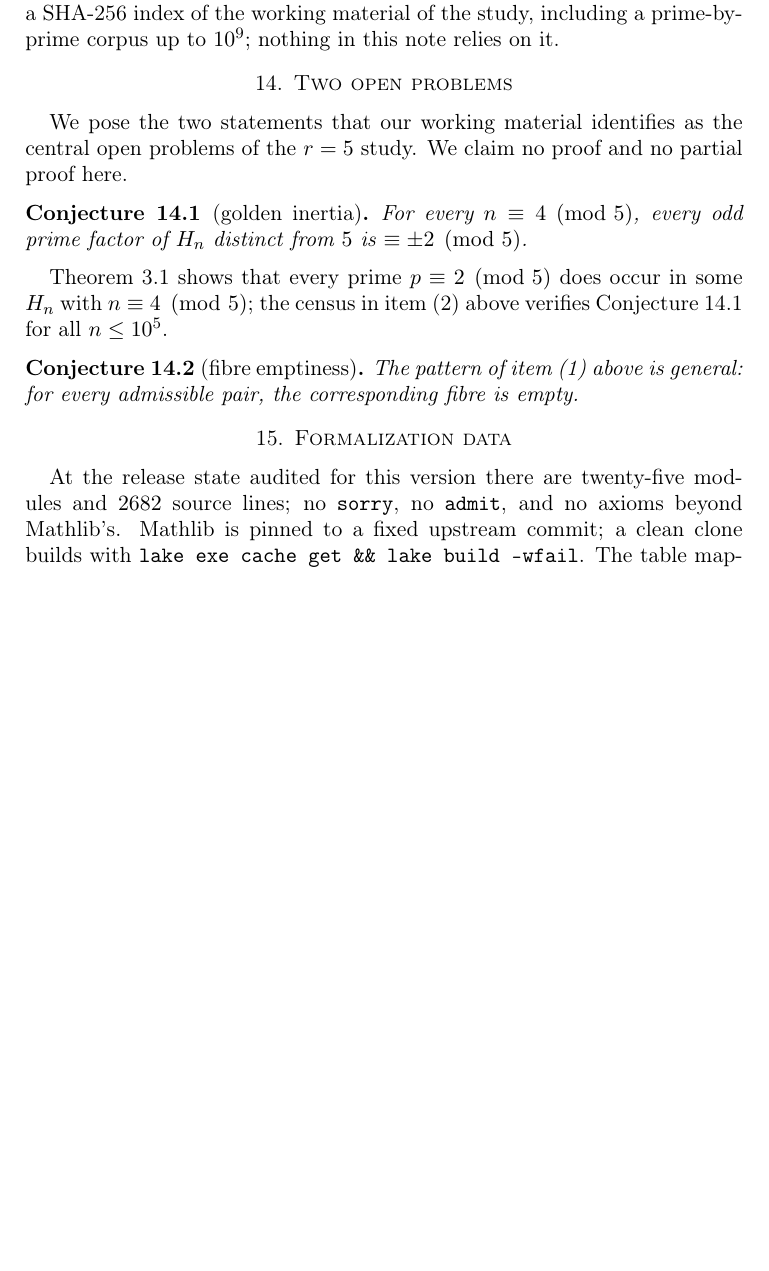
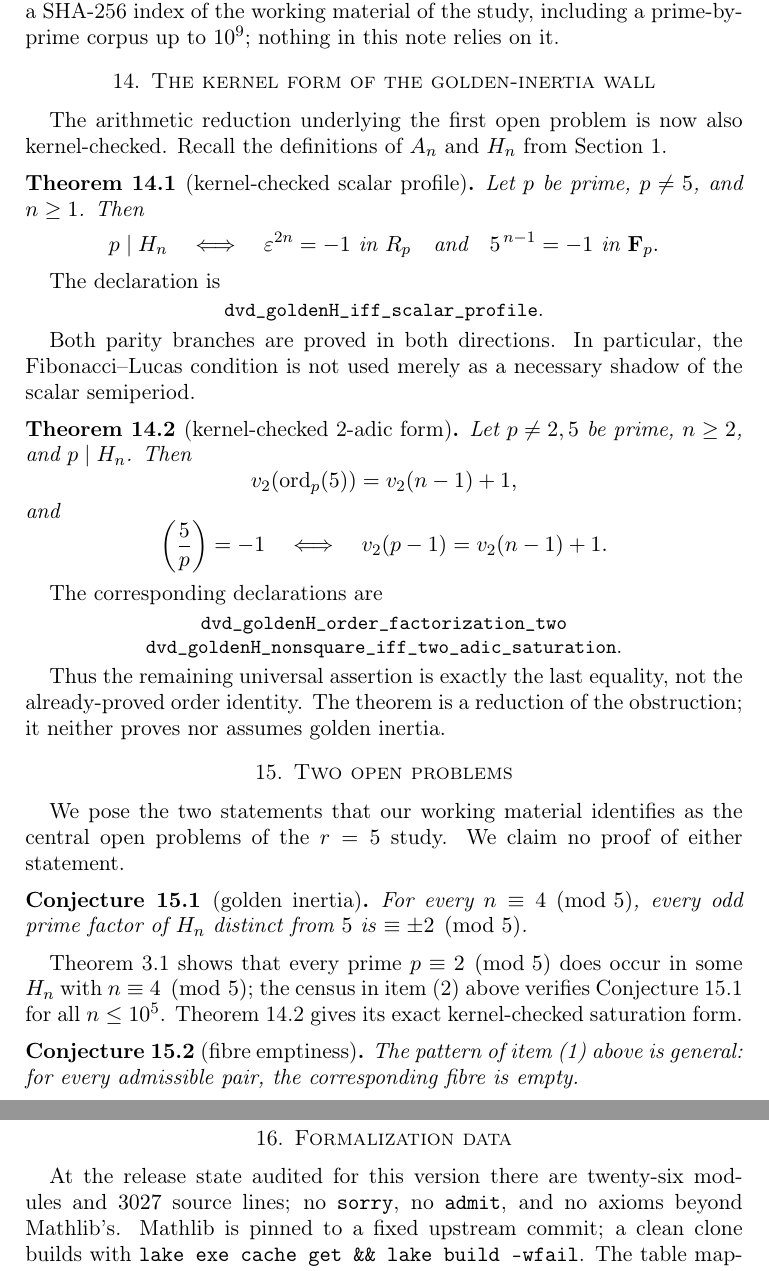
Before and after one commit to Solarys431/agrawal-r5, a LaTeX paper (paper/agrawal-r5.tex): part of page 10 of 11 before the commit and two parts of pages 10 and 11 of 12 after it, the two joined at a grey line, cut so that both start at the same text, the shorter picture padded with empty space. Compiled offline with pdfLaTeX.

Commit message:
formalize the arithmetic H4 saturation wall

```diff
--- a/paper/agrawal-r5.tex
+++ b/paper/agrawal-r5.tex
@@ -643,11 +643,64 @@ repository alone. Separately, the repository freezes as
 of the working material of the study, including a prime-by-prime
 corpus up to \(10^9\); nothing in this note relies on it.
 
+\section{The kernel form of the golden-inertia wall}
+
+The arithmetic reduction underlying the first open problem is now also
+kernel-checked. Recall the definitions of \(A_n\) and \(H_n\) from
+Section~1.
+
+\begin{theorem}[kernel-checked scalar profile]
+\label{thm:hprofile}
+Let \(p\) be prime, \(p\ne5\), and \(n\ge1\). Then
+\[
+ p\mid H_n
+ \quad\Longleftrightarrow\quad
+ \eps^{2n}=-1\text{ in }R_p
+ \quad\text{and}\quad
+ 5^{\,n-1}=-1\text{ in }\mathbf F_p.
+\]
+\end{theorem}
+
+The declaration is
+\begin{center}
+\small
+\lean{dvd\_goldenH\_iff\_scalar\_profile}.
+\end{center}
+
+Both parity branches are proved in both directions. In particular, the
+Fibonacci--Lucas condition is not used merely as a necessary shadow of
+the scalar semiperiod.
+
+\begin{theorem}[kernel-checked 2-adic form]
+\label{thm:h4wall}
+Let \(p\ne2,5\) be prime, \(n\ge2\), and \(p\mid H_n\). Then
+\[
+ v_2\!\left(\operatorname{ord}_p(5)\right)=v_2(n-1)+1,
+\]
+and
+\[
+ \left(\frac5p\right)=-1
+ \quad\Longleftrightarrow\quad
+ v_2(p-1)=v_2(n-1)+1.
+\]
+\end{theorem}
+
+The corresponding declarations are
+\begin{center}
+\small
+\lean{dvd\_goldenH\_order\_factorization\_two}\\
+\lean{dvd\_goldenH\_nonsquare\_iff\_two\_adic\_saturation}.
+\end{center}
+
+Thus the remaining universal assertion is exactly the last equality,
+not the already-proved order identity. The theorem is a reduction of
+the obstruction; it neither proves nor assumes golden inertia.
+
 \section{Two open problems}
 
 We pose the two statements that our working material identifies as
-the central open problems of the \(r=5\) study. We claim no proof and
-no partial proof here.
+the central open problems of the \(r=5\) study. We claim no proof of
+either statement.
 
 \begin{conjecture}[golden inertia]\label{conj:inertia}
 For every \(n\equiv4\pmod5\), every odd prime factor of \(H_n\)
@@ -658,6 +711,7 @@ Theorem~\ref{thm:support} shows that every prime
 \(p\equiv2\pmod5\) does occur in some \(H_{n}\) with
 \(n\equiv4\pmod5\); the census in item (2) above verifies
 Conjecture~\ref{conj:inertia} for all \(n\le10^5\).
+Theorem~\ref{thm:h4wall} gives its exact kernel-checked saturation form.
 
 \begin{conjecture}[fibre emptiness]\label{conj:fibres}
 The pattern of item (1) above is general: for every admissible pair,
@@ -666,8 +720,8 @@ the corresponding fibre is empty.
 
 \section{Formalization data}
 
-At the release state audited for this version there are twenty-five modules
-and \(2682\) source lines; no \lean{sorry}, no \lean{admit}, and no axioms
+At the release state audited for this version there are twenty-six modules
+and \(3027\) source lines; no \lean{sorry}, no \lean{admit}, and no axioms
 beyond Mathlib's. Mathlib is
 pinned to a fixed upstream commit; a clean clone builds with
 \lean{lake exe cache get \&\& lake build --wfail}. The table mapping each
```
Also changed, not shown: ADVERSARIAL_AUDIT_2026-07-26.md (+45 -0 lines), NOVELTY_AND_PRIOR_ART.md (+1 -0 lines), SHA256SUMS.txt (+10 -8 lines), formalization.yaml (+20 -0 lines), README.md, paper/agrawal-r5.pdf, 2 other files.
